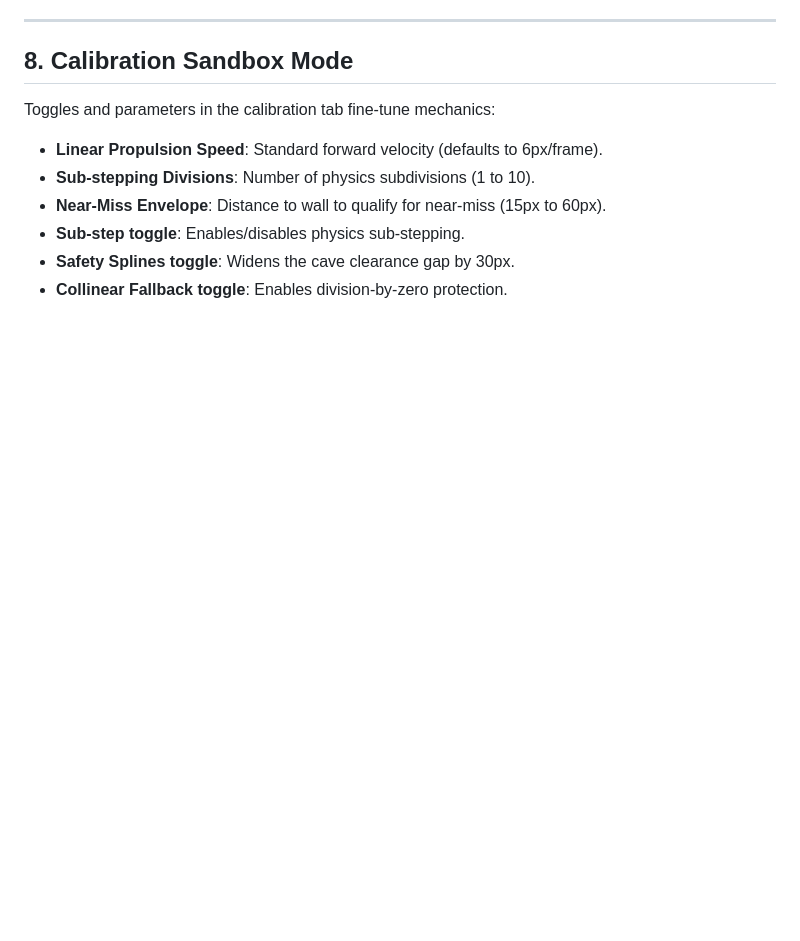
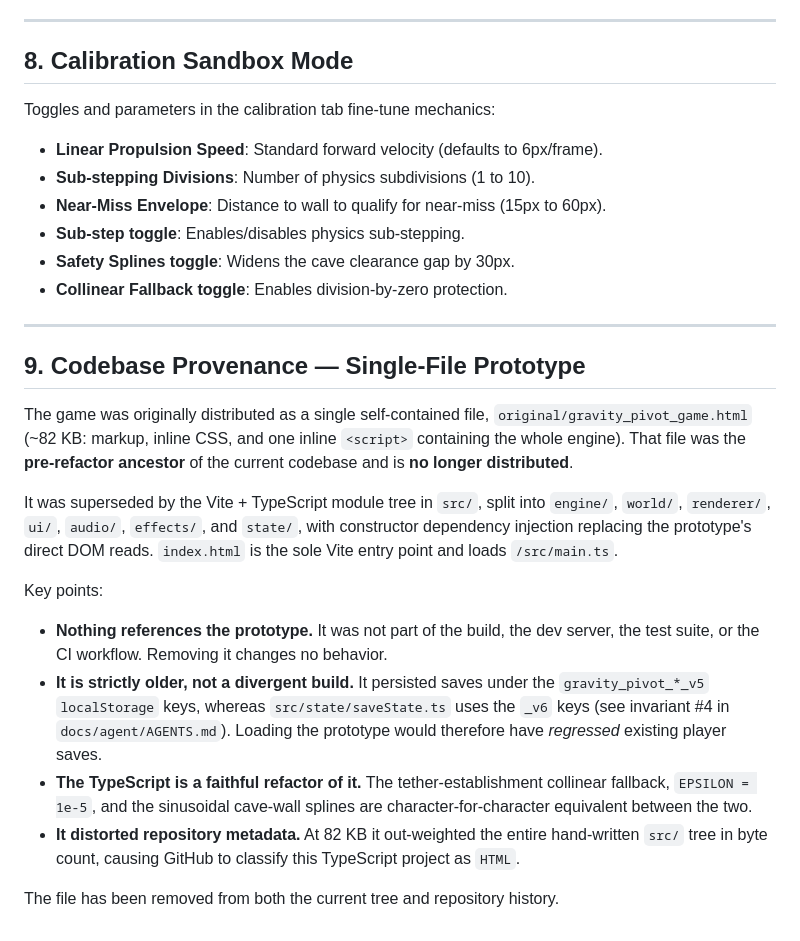
Before and after one commit to gthgomez/GravityPivot, a Markdown page: docs/GAME_DESIGN.md, the part around the change. Drawn GitHub-style; blank space fills up the shorter version.

Commit message:
docs: record single-file prototype removal; drop pre-refactor ancestor
original/gravity_pivot_game.html was the pre-refactor ancestor of src/,
persisting saves under _v5 keys while src/state/saveState.ts uses _v6.
Nothing referenced it (build, dev server, tests, or CI).

```diff
--- a/docs/GAME_DESIGN.md
+++ b/docs/GAME_DESIGN.md
@@ -113,3 +113,33 @@ Toggles and parameters in the calibration tab fine-tune mechanics:
 - **Sub-step toggle**: Enables/disables physics sub-stepping.
 - **Safety Splines toggle**: Widens the cave clearance gap by 30px.
 - **Collinear Fallback toggle**: Enables division-by-zero protection.
+
+---
+
+## 9. Codebase Provenance — Single-File Prototype
+
+The game was originally distributed as a single self-contained file,
+`original/gravity_pivot_game.html` (~82 KB: markup, inline CSS, and one inline
+`<script>` containing the whole engine). That file was the **pre-refactor
+ancestor** of the current codebase and is **no longer distributed**.
+
+It was superseded by the Vite + TypeScript module tree in `src/`, split into
+`engine/`, `world/`, `renderer/`, `ui/`, `audio/`, `effects/`, and `state/`,
+with constructor dependency injection replacing the prototype's direct DOM
+reads. `index.html` is the sole Vite entry point and loads `/src/main.ts`.
+
+Key points:
+- **Nothing references the prototype.** It was not part of the build, the dev
+  server, the test suite, or the CI workflow. Removing it changes no behavior.
+- **It is strictly older, not a divergent build.** It persisted saves under the
+  `gravity_pivot_*_v5` `localStorage` keys, whereas `src/state/saveState.ts` uses
+  the `_v6` keys (see invariant #4 in `docs/agent/AGENTS.md`). Loading the
+  prototype would therefore have *regressed* existing player saves.
+- **The TypeScript is a faithful refactor of it.** The tether-establishment
+  collinear fallback, `EPSILON = 1e-5`, and the sinusoidal cave-wall splines are
+  character-for-character equivalent between the two.
+- **It distorted repository metadata.** At 82 KB it out-weighted the entire
+  hand-written `src/` tree in byte count, causing GitHub to classify this
+  TypeScript project as `HTML`.
+
+The file has been removed from both the current tree and repository history.
```
